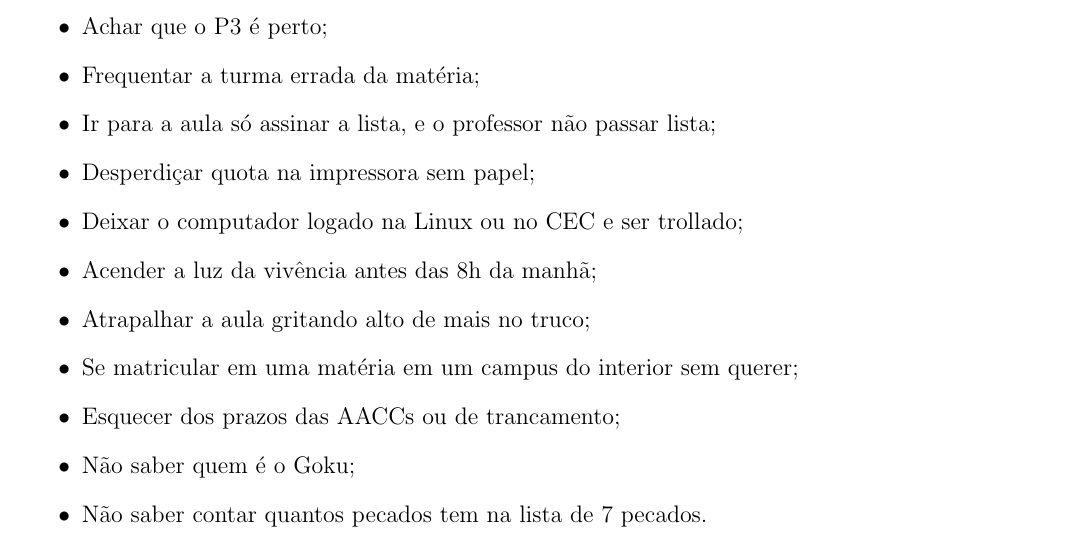
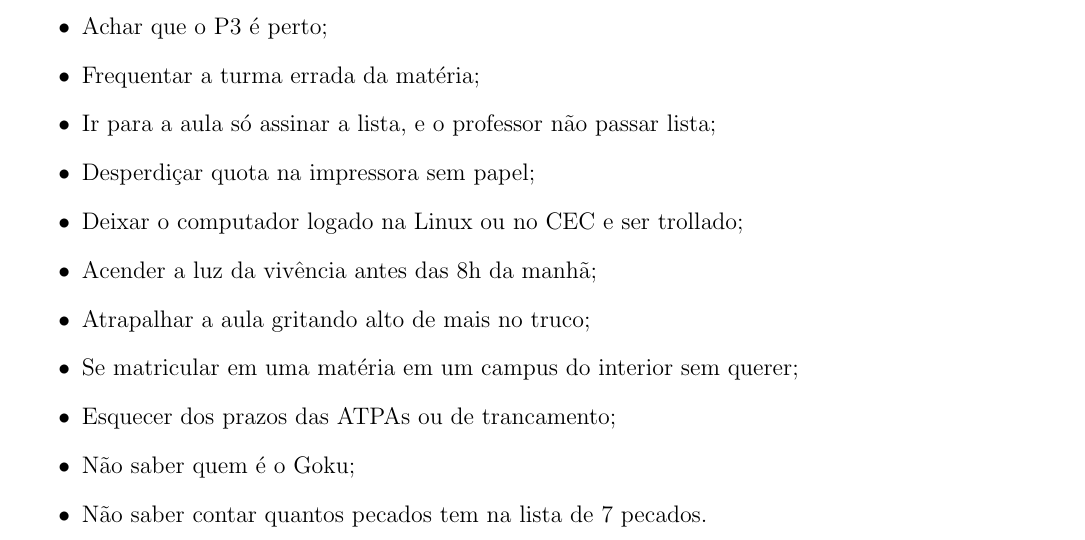
Before and after one commit to Kazuo256/guiadobixo, a LaTeX document (src/GuiaDoBixo.tex, which reads src/sete_pecados.tex): part of page 5 of 96, cut so that both start at the same text. Compiled offline with pdfLaTeX.

Commit message:
Update sete_pecados.tex

```diff
--- a/src/sete_pecados.tex
+++ b/src/sete_pecados.tex
@@ -23,7 +23,7 @@
   \item Acender a luz da vivência antes das 8h da manhã;
   \item Atrapalhar a aula gritando alto de mais no truco;
   \item Se matricular em uma matéria em um campus do interior sem querer;
-  \item Esquecer dos prazos das AACCs ou de trancamento;
+  \item Esquecer dos prazos das ATPAs ou de trancamento;
   \item Não saber quem é o Goku;
   \item Não saber contar quantos pecados tem na lista de 7 pecados.
 \end{itemize}
```
